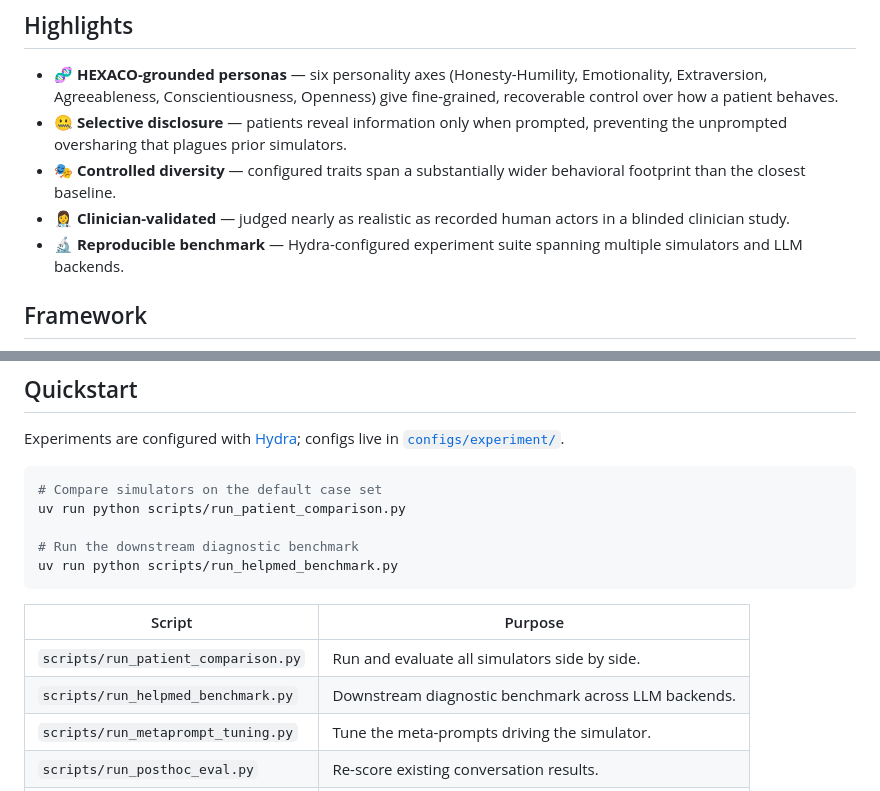
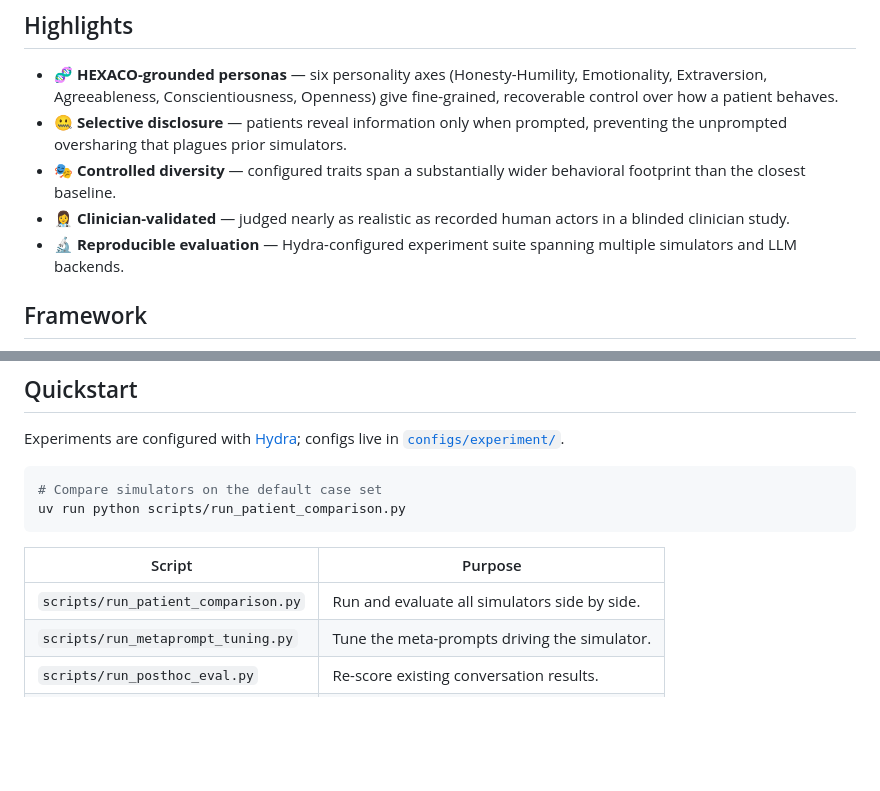
Before and after one commit to mo374z/PatientsWithPersonality, a Markdown page: README.md, 2 parts joined by grey strips. Drawn GitHub-style; blank space fills up the shorter version.

````diff
--- a/README.md
+++ b/README.md
@@ -35,7 +35,7 @@ Realistic patient simulation is needed to benchmark clinical LLMs at scale witho
 - 🤐 **Selective disclosure** — patients reveal information only when prompted, preventing the unprompted oversharing that plagues prior simulators.
 - 🎭 **Controlled diversity** — configured traits span a substantially wider behavioral footprint than the closest baseline.
 - 👩‍⚕️ **Clinician-validated** — judged nearly as realistic as recorded human actors in a blinded clinician study.
-- 🔬 **Reproducible benchmark** — Hydra-configured experiment suite spanning multiple simulators and LLM backends.
+- 🔬 **Reproducible evaluation** — Hydra-configured experiment suite spanning multiple simulators and LLM backends.
 
 ## Framework
 
@@ -120,15 +90,11 @@ Experiments are configured with [Hydra](https://hydra.cc/); configs live in [`co
 ```bash
 # Compare simulators on the default case set
 uv run python scripts/run_patient_comparison.py
-
-# Run the downstream diagnostic benchmark
-uv run python scripts/run_helpmed_benchmark.py
 ```
 
 | Script | Purpose |
 |---|---|
 | `scripts/run_patient_comparison.py` | Run and evaluate all simulators side by side. |
-| `scripts/run_helpmed_benchmark.py` | Downstream diagnostic benchmark across LLM backends. |
 | `scripts/run_metaprompt_tuning.py` | Tune the meta-prompts driving the simulator. |
 | `scripts/run_posthoc_eval.py` | Re-score existing conversation results. |
 | `scripts/run_llm_feasibility.py` | Probe LLM-backend feasibility. |
````
Also changed, not shown: other parts of README.md (+1 -31 lines), docs/static/images/benchmark_performance.png (deleted), docs/static/images/doctor_study_flag_reasons.png (added), docs/static/images/doctor_study_realism_classification_fraction.png (added), 9 other files.
